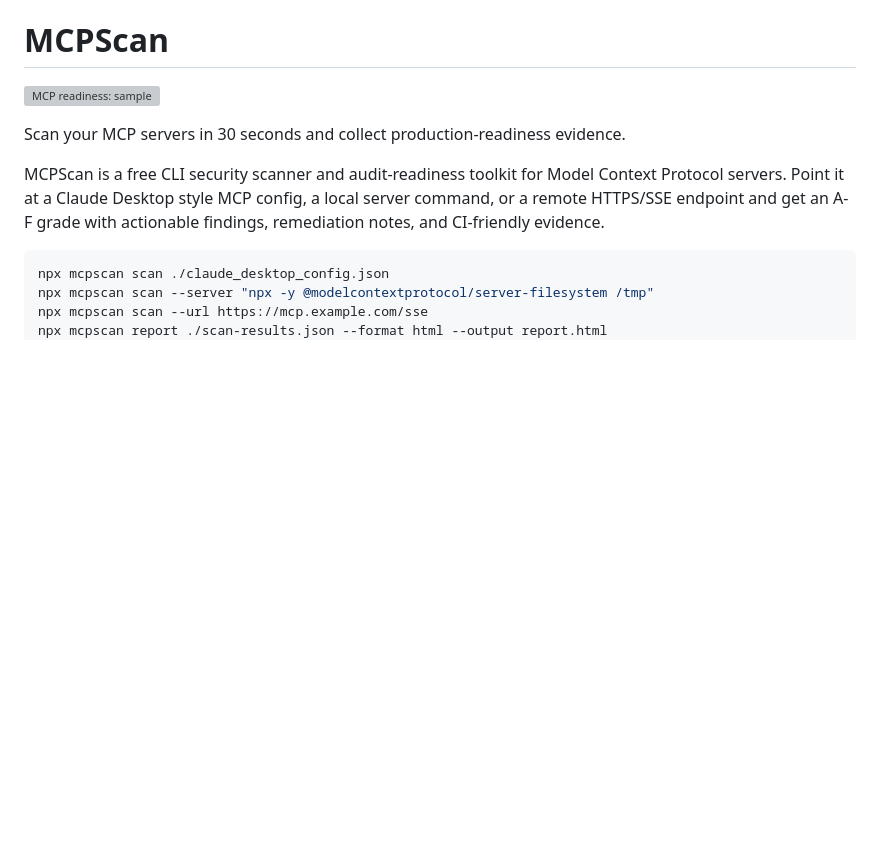
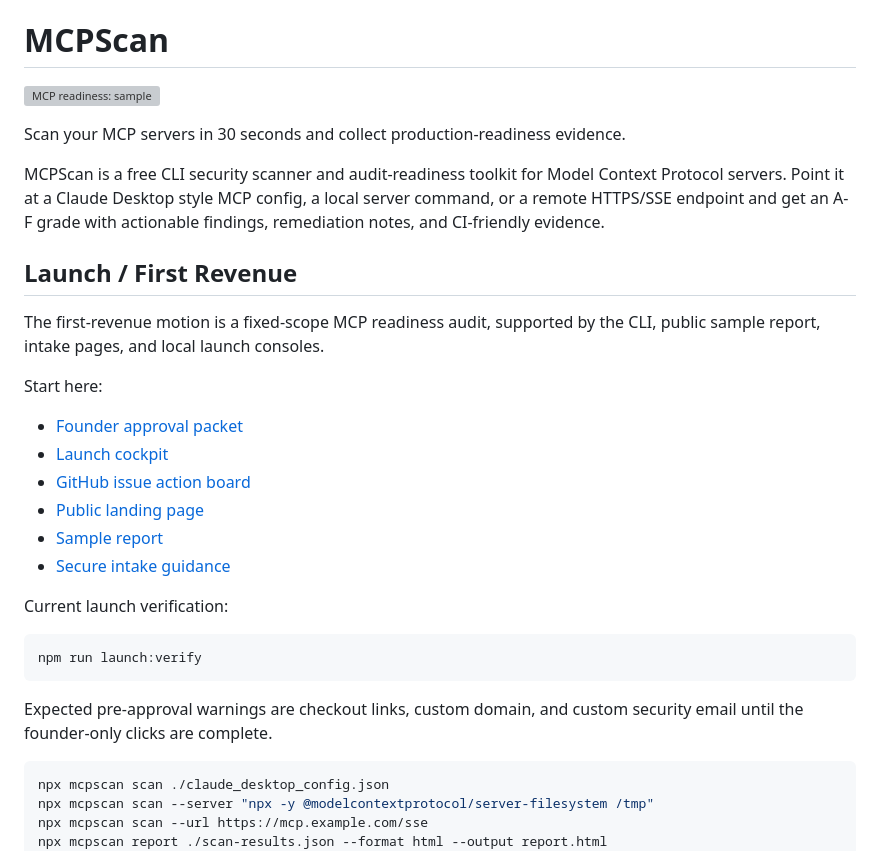
Before and after one commit to Davidleeops/mcpscan, a Markdown page: README.md, the part around the change. GitHub-like rendering; blank space fills up the shorter version; grey boxes are pictures that could not be loaded.

Commit message:
Point README to launch cockpit

````diff
--- a/README.md
+++ b/README.md
@@ -5,6 +5,27 @@
 Scan your MCP servers in 30 seconds and collect production-readiness evidence.
 
 MCPScan is a free CLI security scanner and audit-readiness toolkit for Model Context Protocol servers. Point it at a Claude Desktop style MCP config, a local server command, or a remote HTTPS/SSE endpoint and get an A-F grade with actionable findings, remediation notes, and CI-friendly evidence.
+
+## Launch / First Revenue
+
+The first-revenue motion is a fixed-scope MCP readiness audit, supported by the CLI, public sample report, intake pages, and local launch consoles.
+
+Start here:
+
+- [Founder approval packet](ops/FOUNDER_APPROVAL_PACKET.md)
+- [Launch cockpit](ops/launch-cockpit.html)
+- [GitHub issue action board](ops/GITHUB_ISSUE_ACTION_BOARD.md)
+- [Public landing page](https://davidleeops.github.io/mcpscan/)
+- [Sample report](https://davidleeops.github.io/mcpscan/sample-report.html)
+- [Secure intake guidance](https://davidleeops.github.io/mcpscan/secure-intake.html)
+
+Current launch verification:
+
+```bash
+npm run launch:verify
+```
+
+Expected pre-approval warnings are checkout links, custom domain, and custom security email until the founder-only clicks are complete.
 
 ```bash
 npx mcpscan scan ./claude_desktop_config.json
````
